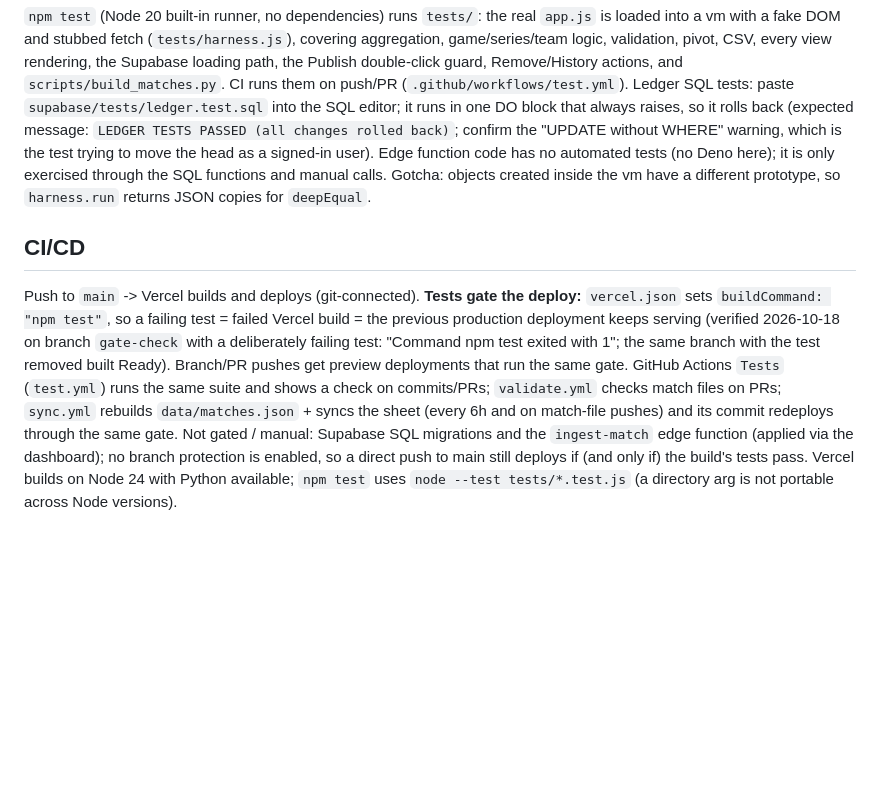
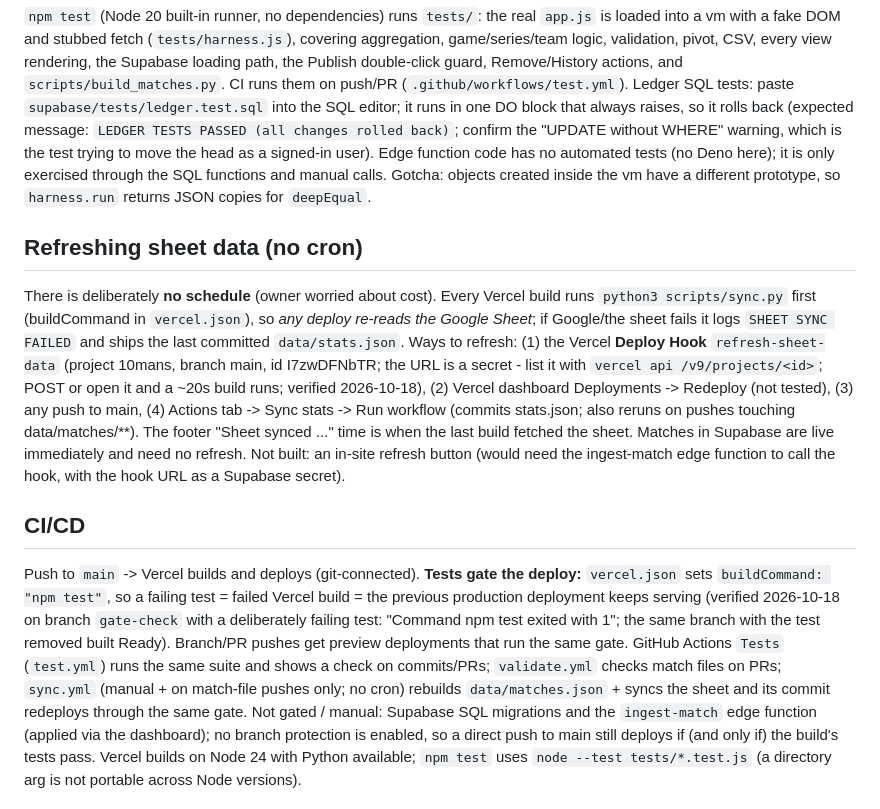
Before and after one commit to umatt1/10mans, a Markdown page: CLAUDE.md, the part around the change. Drawn GitHub-style; blank space fills up the shorter version.

Commit message:
Document on-demand sheet refresh
Co-Authored-By: Claude Sonnet 5.5 <noreply@anthropic.com>

```diff
--- a/CLAUDE.md
+++ b/CLAUDE.md
@@ -61,12 +61,22 @@ Ledger SQL tests: paste `supabase/tests/ledger.test.sql` into the SQL editor; it
 Edge function code has no automated tests (no Deno here); it is only exercised through the SQL functions and manual calls.
 Gotcha: objects created inside the vm have a different prototype, so `harness.run` returns JSON copies for `deepEqual`.
 
+## Refreshing sheet data (no cron)
+There is deliberately **no schedule** (owner worried about cost). Every Vercel build runs `python3 scripts/sync.py` first (buildCommand in
+`vercel.json`), so *any deploy re-reads the Google Sheet*; if Google/the sheet fails it logs `SHEET SYNC FAILED` and ships the last committed
+`data/stats.json`. Ways to refresh: (1) the Vercel **Deploy Hook** `refresh-sheet-data` (project 10mans, branch main, id I7zwDFNbTR; the URL is a
+secret - list it with `vercel api /v9/projects/<id>`; POST or open it and a ~20s build runs; verified 2026-10-18), (2) Vercel dashboard
+Deployments -> Redeploy (not tested), (3) any push to main, (4) Actions tab -> Sync stats -> Run workflow (commits stats.json; also reruns on
+pushes touching data/matches/**). The footer "Sheet synced ..." time is when the last build fetched the sheet. Matches in Supabase are live
+immediately and need no refresh. Not built: an in-site refresh button (would need the ingest-match edge function to call the hook, with the hook
+URL as a Supabase secret).
+
 ## CI/CD
 Push to `main` -> Vercel builds and deploys (git-connected). **Tests gate the deploy:** `vercel.json` sets `buildCommand: "npm test"`, so a
 failing test = failed Vercel build = the previous production deployment keeps serving (verified 2026-10-18 on branch `gate-check` with a
 deliberately failing test: "Command npm test exited with 1"; the same branch with the test removed built Ready). Branch/PR pushes get
 preview deployments that run the same gate. GitHub Actions `Tests` (`test.yml`) runs the same suite and shows a check on commits/PRs;
-`validate.yml` checks match files on PRs; `sync.yml` rebuilds `data/matches.json` + syncs the sheet (every 6h and on match-file pushes) and
+`validate.yml` checks match files on PRs; `sync.yml` (manual + on match-file pushes only; no cron) rebuilds `data/matches.json` + syncs the sheet and
 its commit redeploys through the same gate. Not gated / manual: Supabase SQL migrations and the `ingest-match` edge function (applied via the
 dashboard); no branch protection is enabled, so a direct push to main still deploys if (and only if) the build's tests pass.
 Vercel builds on Node 24 with Python available; `npm test` uses `node --test tests/*.test.js` (a directory arg is not portable across Node versions).
```
